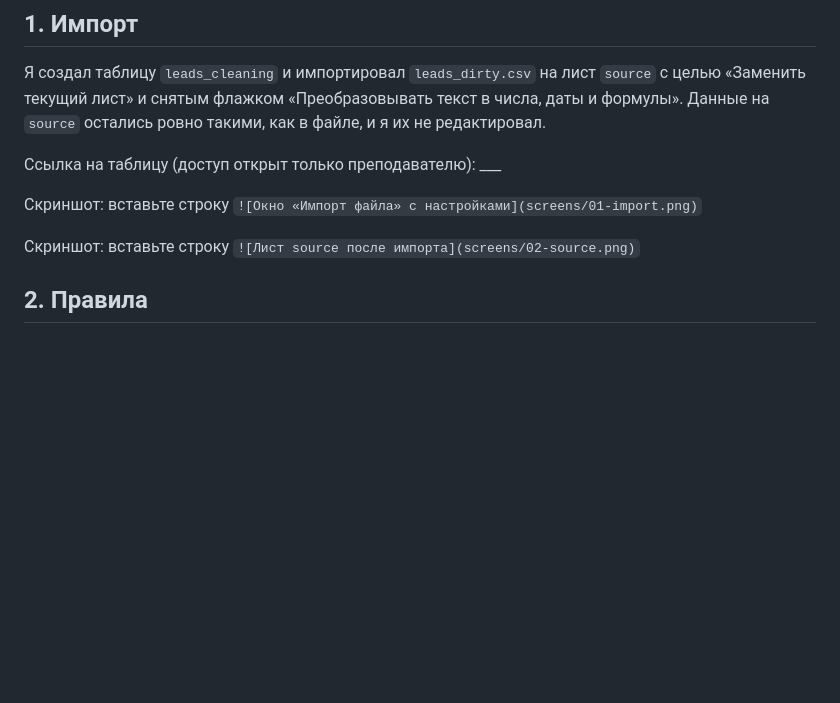
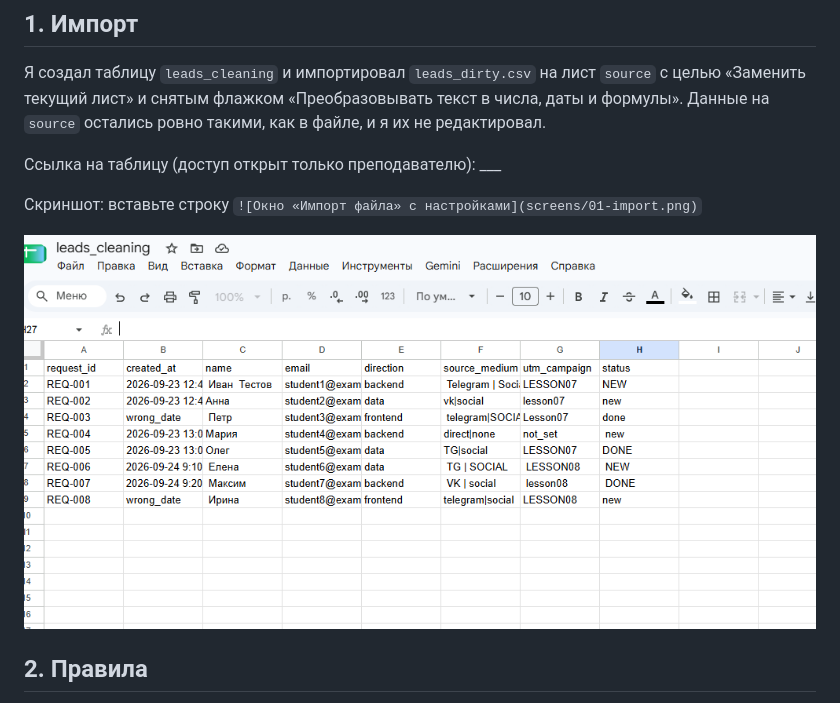
Before and after one commit to Lapindos/funnel-project-template, a Markdown page: lesson_06/homework_06.md, the part around the change. GitHub-like rendering; pictures changed too: lesson_06/screens/02-source.png (added); blank space fills up the shorter version.

Commit message:
upload homework lesson 06
Co-authored-by: Lapindos <Lapindos@users.noreply.github.com>

```diff
--- a/lesson_06/homework_06.md
+++ b/lesson_06/homework_06.md
@@ -27,7 +27,7 @@
 
 Скриншот: вставьте строку `![Окно «Импорт файла» с настройками](screens/01-import.png)`
 
-Скриншот: вставьте строку `![Лист source после импорта](screens/02-source.png)`
+![Лист source после импорта](screens/02-source.png)
 
 ## 2. Правила
 
```
